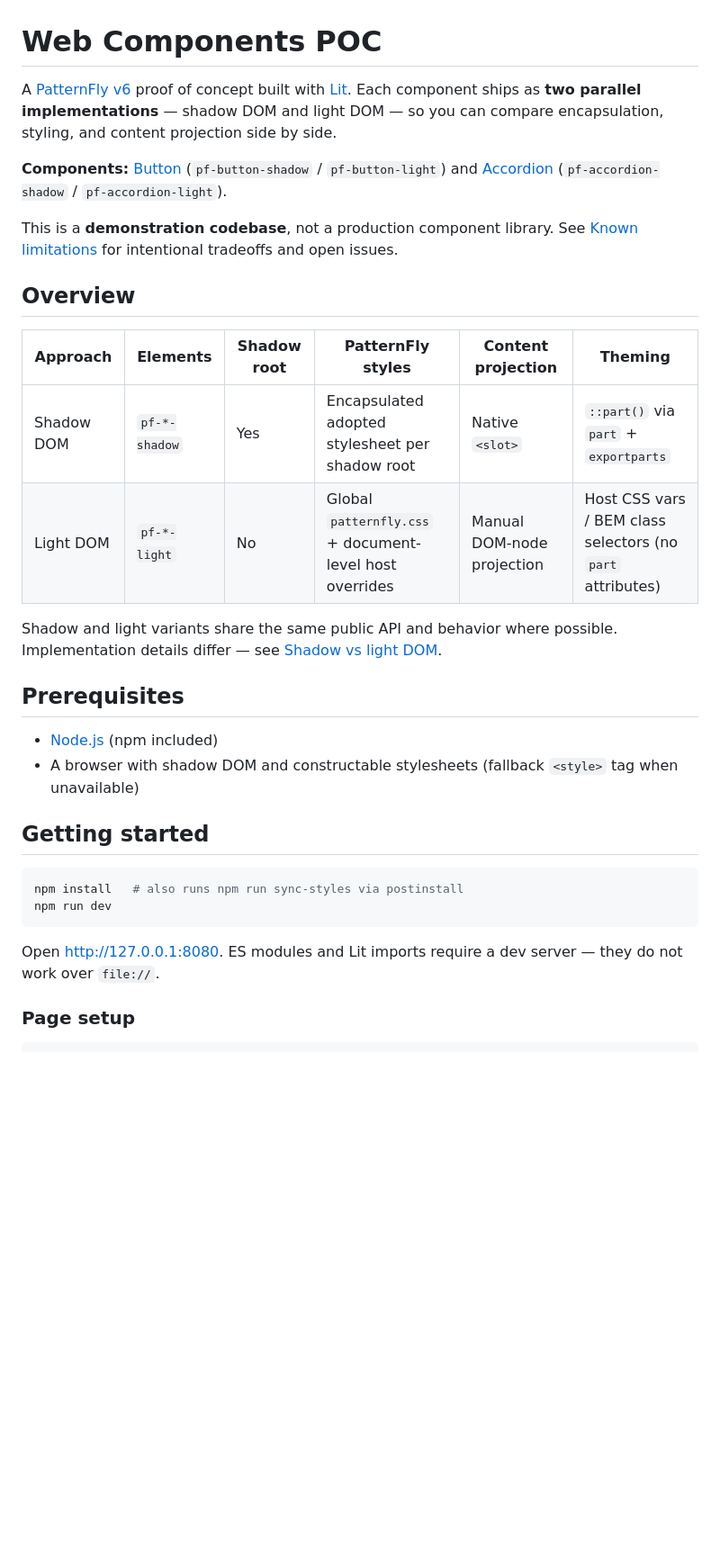
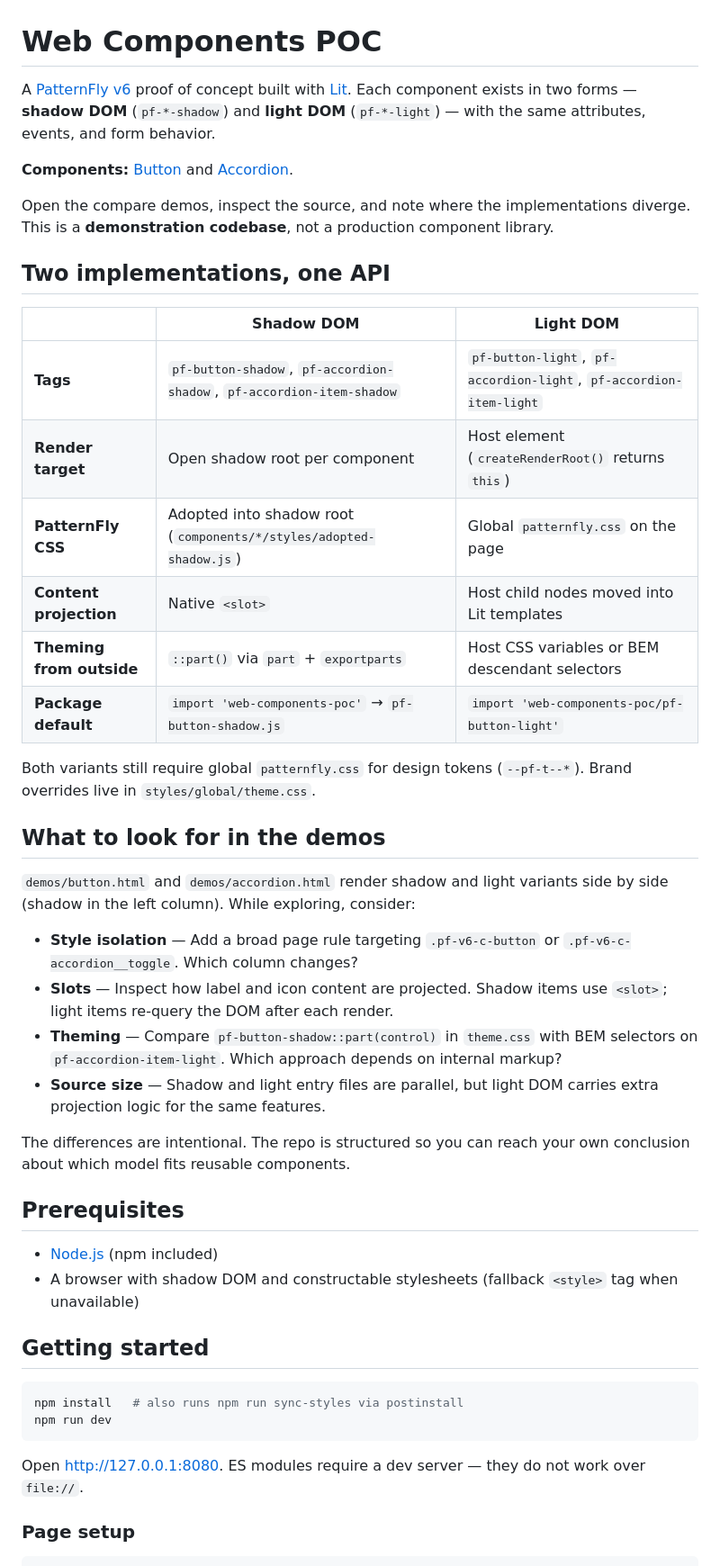
Before and after one commit to ArathyKumar/web-components-POC, a Markdown page: README.md, the part around one of its changes. Shown at 90% size. Rendered like a GitHub page; blank space fills up the shorter version.

````diff
--- a/README.md
+++ b/README.md
@@ -1,19 +1,34 @@
 # Web Components POC
 
-A [PatternFly v6](https://www.patternfly.org/) proof of concept built with [Lit](https://lit.dev/). Each component ships as **two parallel implementations** — shadow DOM and light DOM — so you can compare encapsulation, styling, and content projection side by side.
+A [PatternFly v6](https://www.patternfly.org/) proof of concept built with [Lit](https://lit.dev/). Each component exists in two forms — **shadow DOM** (`pf-*-shadow`) and **light DOM** (`pf-*-light`) — with the same attributes, events, and form behavior.
 
-**Components:** [Button](https://www.patternfly.org/components/button) (`pf-button-shadow` / `pf-button-light`) and [Accordion](https://www.patternfly.org/components/accordion) (`pf-accordion-shadow` / `pf-accordion-light`).
+**Components:** [Button](https://www.patternfly.org/components/button) and [Accordion](https://www.patternfly.org/components/accordion).
 
-This is a **demonstration codebase**, not a production component library. See [Known limitations](#known-limitations) for intentional tradeoffs and open issues.
+Open the compare demos, inspect the source, and note where the implementations diverge. This is a **demonstration codebase**, not a production component library.
 
-## Overview
+## Two implementations, one API
 
-| Approach | Elements | Shadow root | PatternFly styles | Content projection | Theming |
-|----------|----------|-------------|-------------------|--------------------|---------|
-| Shadow DOM | `pf-*-shadow` | Yes | Encapsulated adopted stylesheet per shadow root | Native `<slot>` | `::part()` via `part` + `exportparts` |
-| Light DOM | `pf-*-light` | No | Global `patternfly.css` + document-level host overrides | Manual DOM-node projection | Host CSS vars / BEM class selectors (no `part` attributes) |
+| | Shadow DOM | Light DOM |
+|--|------------|-----------|
+| **Tags** | `pf-button-shadow`, `pf-accordion-shadow`, `pf-accordion-item-shadow` | `pf-button-light`, `pf-accordion-light`, `pf-accordion-item-light` |
+| **Render target** | Open shadow root per component | Host element (`createRenderRoot()` returns `this`) |
+| **PatternFly CSS** | Adopted into shadow root (`components/*/styles/adopted-shadow.js`) | Global `patternfly.css` on the page |
+| **Content projection** | Native `<slot>` | Host child nodes moved into Lit templates |
+| **Theming from outside** | `::part()` via `part` + `exportparts` | Host CSS variables or BEM descendant selectors |
+| **Package default** | `import 'web-components-poc'` → `pf-button-shadow.js` | `import 'web-components-poc/pf-button-light'` |
 
-Shadow and light variants share the same public API and behavior where possible. Implementation details differ — see [Shadow vs light DOM](#shadow-vs-light-dom).
+Both variants still require global `patternfly.css` for design tokens (`--pf-t--*`). Brand overrides live in `styles/global/theme.css`.
+
+## What to look for in the demos
+
+`demos/button.html` and `demos/accordion.html` render shadow and light variants side by side (shadow in the left column). While exploring, consider:
+
+- **Style isolation** — Add a broad page rule targeting `.pf-v6-c-button` or `.pf-v6-c-accordion__toggle`. Which column changes?
+- **Slots** — Inspect how label and icon content are projected. Shadow items use `<slot>`; light items re-query the DOM after each render.
+- **Theming** — Compare `pf-button-shadow::part(control)` in `theme.css` with BEM selectors on `pf-accordion-item-light`. Which approach depends on internal markup?
+- **Source size** — Shadow and light entry files are parallel, but light DOM carries extra projection logic for the same features.
+
+The differences are intentional. The repo is structured so you can reach your own conclusion about which model fits reusable components.
 
 ## Prerequisites
 
@@ -27,7 +42,7 @@ npm install   # also runs npm run sync-styles via postinstall
 npm run dev
 ```
 
-Open [http://127.0.0.1:8080](http://127.0.0.1:8080). ES modules and Lit imports require a dev server — they do not work over `file://`.
+Open [http://127.0.0.1:8080](http://127.0.0.1:8080). ES modules require a dev server — they do not work over `file://`.
 
 ### Page setup
 
````
Also changed, not shown: other parts of README.md (+101 -112 lines).
